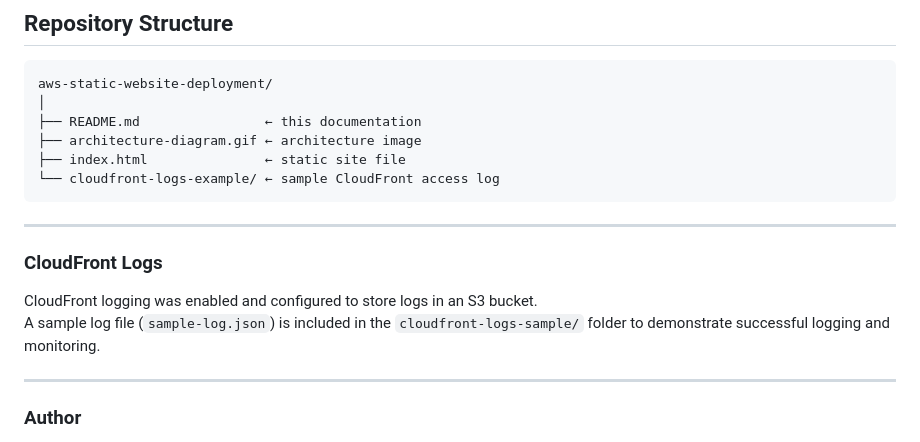
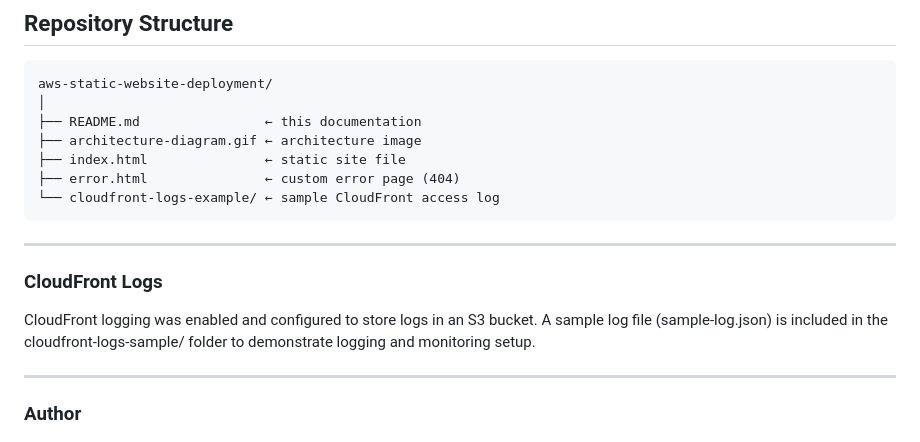
Before and after one commit to forsakend0ll/aws-static-website-deployment, a Markdown page: README.md, the part around one of its changes. Drawn GitHub-style.

````diff
--- a/README.md
+++ b/README.md
@@ -95,12 +105,13 @@ aws-static-website-deployment/
 ├── README.md                ← this documentation
 ├── architecture-diagram.gif ← architecture image
 ├── index.html               ← static site file
+├── error.html               ← custom error page (404)
 └── cloudfront-logs-example/ ← sample CloudFront access log
 ```
 ---
 ### CloudFront Logs
 CloudFront logging was enabled and configured to store logs in an S3 bucket.
-A sample log file (`sample-log.json`) is included in the `cloudfront-logs-sample/` folder to demonstrate successful logging and monitoring.
+A sample log file (sample-log.json) is included in the cloudfront-logs-sample/ folder to demonstrate logging and monitoring setup.
 
 ---
 ### Author
````
Also changed, not shown: other parts of README.md (+26 -16 lines).
